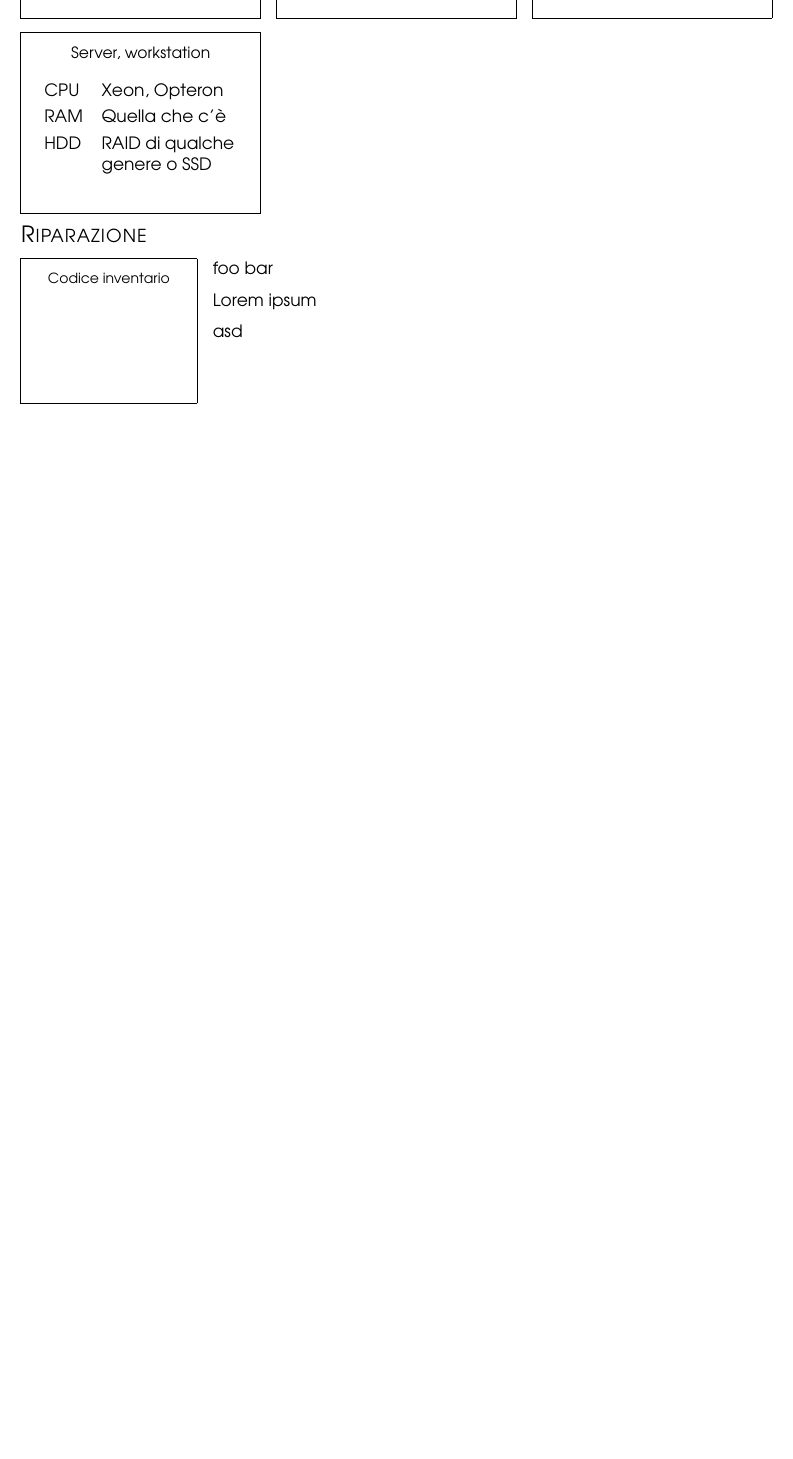
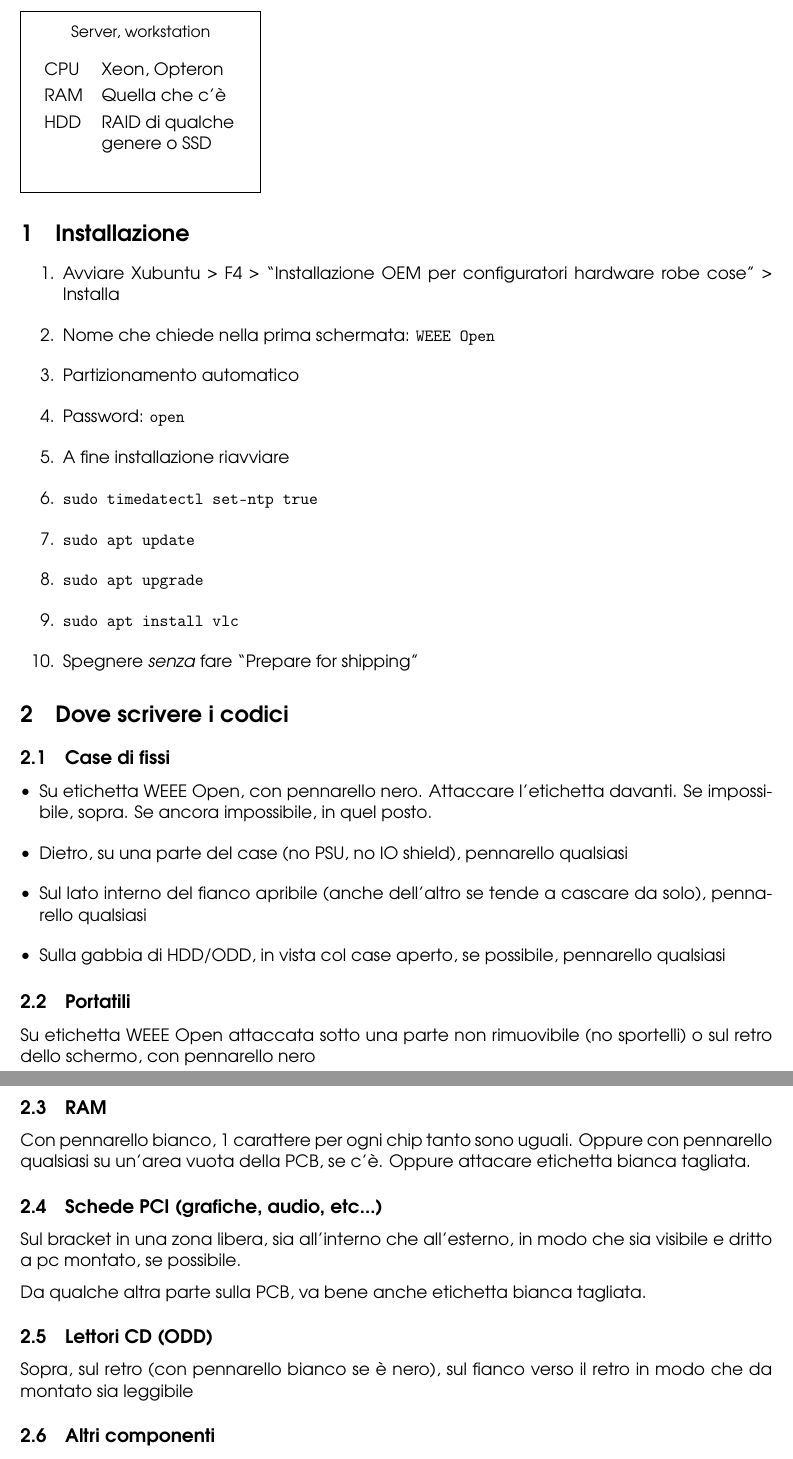
Before and after one commit to WEEE-Open/repair-standards, a LaTeX document (standards.tex): part of the page before the commit and two parts of pages 1 and 2 of 2 after it, the two joined at a grey line, cut so that both start at the same text, the shorter picture padded with empty space. Compiled offline with pdfLaTeX.

Commit message:
Things and stuff, lots of them

```diff
--- a/standards.tex
+++ b/standards.tex
@@ -66,23 +66,44 @@
 	\end{framed}
 \end{minipage}
 
+\section{Installazione}
+\begin{enumerate}
+	\item Avviare Xubuntu > F4 > ``Installazione OEM per configuratori hardware robe cose'' > Installa
+	\item Nome che chiede nella prima schermata: \texttt{WEEE Open}
+	\item Partizionamento automatico
+	\item Password: \texttt{open}
+	\item A fine installazione riavviare
+	\item \texttt{sudo timedatectl set-ntp true}
+	\item \texttt{sudo apt update}
+	\item \texttt{sudo apt upgrade}
+	\item \texttt{sudo apt install vlc}
+	\item Spegnere \emph{senza} fare ``Prepare for shipping''
+\end{enumerate}
 
-{\Large\textsc{Riparazione}}\par
+\section{Dove scrivere i codici}
 
+\subsection{Case di fissi}
+\begin{itemize}
+	\item Su etichetta WEEE Open, con pennarello nero. Attaccare l'etichetta davanti. Se impossibile, sopra. Se ancora impossibile, in quel posto.
+	\item Dietro, su una parte del case (no PSU, no IO shield), pennarello qualsiasi
+	\item Sul lato interno del fianco apribile (anche dell'altro se tende a cascare da solo), pennarello qualsiasi
+	\item Sulla gabbia di HDD/ODD, in vista col case aperto, se possibile, pennarello qualsiasi
+\end{itemize}
 
+\subsection{Portatili}
+Su etichetta WEEE Open attaccata sotto una parte non rimuovibile (no sportelli) o sul retro dello schermo, con pennarello nero
 
-\begin{wrapfigure}{l}{4 cm}
-	\vspace{-0.5cm}
-	\begin{framed}
-		\begin{centering}
-		{\footnotesize Codice inventario\par}
-		\vspace{2.4cm}
-		\end{centering}
-	\end{framed}
-	\vspace{-1.4cm}
-\end{wrapfigure}
-foo bar
+\subsection{RAM}
+Con pennarello bianco, 1 carattere per ogni chip tanto sono uguali. Oppure con pennarello qualsiasi su un'area vuota della PCB, se c'\`e. Oppure attacare etichetta bianca tagliata.
 
-Lorem ipsum
+\subsection{Schede PCI (grafiche, audio, etc...)}
 
-asd
+Sul bracket in una zona libera, sia all'interno che all'esterno, in modo che sia visibile e dritto a pc montato, se possibile.
+
+Da qualche altra parte sulla PCB, va bene anche etichetta bianca tagliata.
+
+\subsection{Lettori CD (ODD)}
+
+Sopra, sul retro (con pennarello bianco se \`e nero), sul fianco verso il retro in modo che da montato sia leggibile
+
+\subsection{Altri componenti}
```
Also changed, not shown: standards.tex (11 more changed lines).
